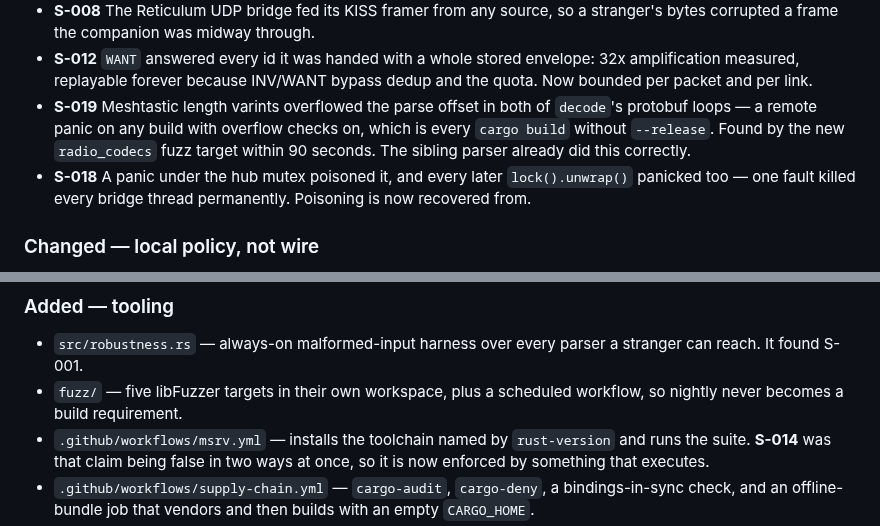
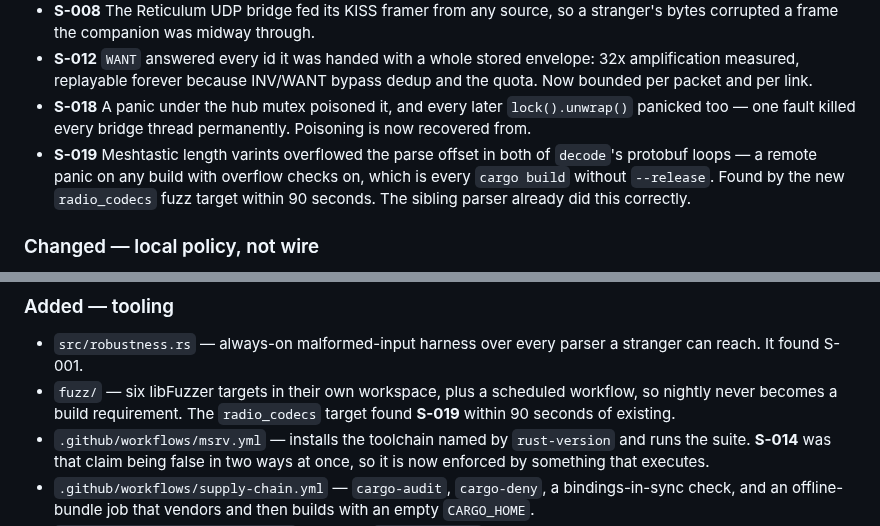
Before and after one commit to sloev/spore, a Markdown page: CHANGELOG.md, 2 parts joined by grey strips. GitHub-like rendering.

Commit message:
changelog: six fuzz targets, and keep the findings in numeric order
The tooling entry still said five targets; radio_codecs makes six, and it
is worth naming since it found S-019 within 90 seconds of existing.

```diff
--- a/CHANGELOG.md
+++ b/CHANGELOG.md
@@ -49,13 +49,13 @@ peer on the medium crash a node, exhaust its memory, or use it as an amplifier.
 - **S-012** `WANT` answered every id it was handed with a whole stored envelope:
   32x amplification measured, replayable forever because INV/WANT bypass dedup and
   the quota. Now bounded per packet and per link.
+- **S-018** A panic under the hub mutex poisoned it, and every later
+  `lock().unwrap()` panicked too — one fault killed every bridge thread
+  permanently. Poisoning is now recovered from.
 - **S-019** Meshtastic length varints overflowed the parse offset in both of
   `decode`'s protobuf loops — a remote panic on any build with overflow checks on,
   which is every `cargo build` without `--release`. Found by the new `radio_codecs`
   fuzz target within 90 seconds. The sibling parser already did this correctly.
-- **S-018** A panic under the hub mutex poisoned it, and every later
-  `lock().unwrap()` panicked too — one fault killed every bridge thread
-  permanently. Poisoning is now recovered from.
 
 ### Changed — local policy, not wire
 
@@ -87,8 +87,9 @@ reconnection and exponential backoff.
 
 - `src/robustness.rs` — always-on malformed-input harness over every parser a
   stranger can reach. It found S-001.
-- `fuzz/` — five libFuzzer targets in their own workspace, plus a scheduled
-  workflow, so nightly never becomes a build requirement.
+- `fuzz/` — six libFuzzer targets in their own workspace, plus a scheduled
+  workflow, so nightly never becomes a build requirement. The `radio_codecs`
+  target found **S-019** within 90 seconds of existing.
 - `.github/workflows/msrv.yml` — installs the toolchain named by `rust-version` and
   runs the suite. **S-014** was that claim being false in two ways at once, so it is
   now enforced by something that executes.
```
